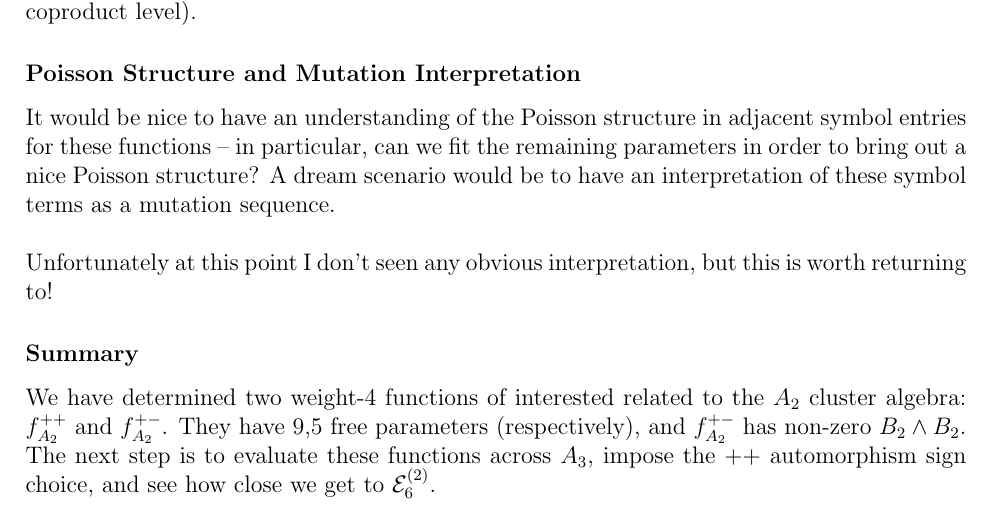
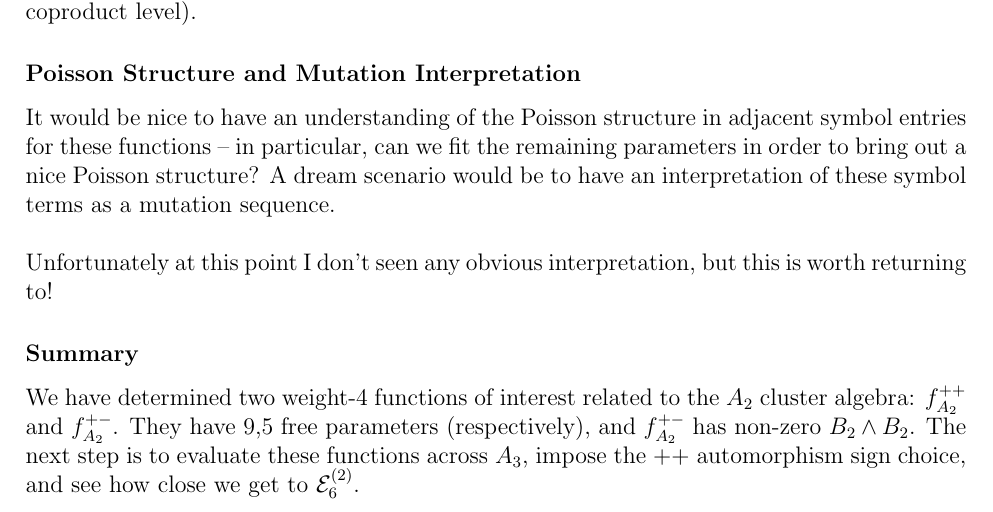
Before and after one commit to johngolden/cluster-polylogs, a LaTeX document (notes/a2-adjacent.tex): part of page 2 of 2, cut so that both start at the same text. Compiled offline with pdfLaTeX.

Commit message:
minor updates

```diff
--- a/notes/a2-adjacent.tex
+++ b/notes/a2-adjacent.tex
@@ -82,6 +82,6 @@ It would be nice to have an understanding of the Poisson structure in adjacent s
 
 \subsubsection*{Summary}
 
-We have determined two weight-4 functions of interested related to the $A_2$ cluster algebra: $f_{A_2}^{++}$ and $f_{A_2}^{+-}$. They have 9,5 free parameters (respectively), and $f_{A_2}^{+-}$ has non-zero $B_2\wedge B_2$. The next step is to evaluate these functions across $A_3$, impose the $++$ automorphism sign choice, and see how close we get to $\mathcal{E}^{(2)}_6$.
+We have determined two weight-4 functions of interest related to the $A_2$ cluster algebra: $f_{A_2}^{++}$ and $f_{A_2}^{+-}$. They have 9,5 free parameters (respectively), and $f_{A_2}^{+-}$ has non-zero $B_2\wedge B_2$. The next step is to evaluate these functions across $A_3$, impose the $++$ automorphism sign choice, and see how close we get to $\mathcal{E}^{(2)}_6$.
 
 \end{document}
```
Also changed, not shown: notes/a2-adjacent.pdf.
